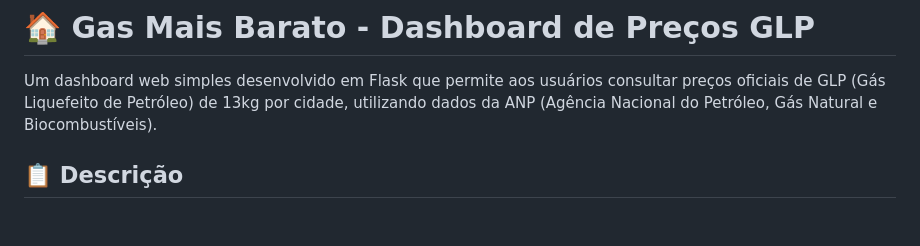
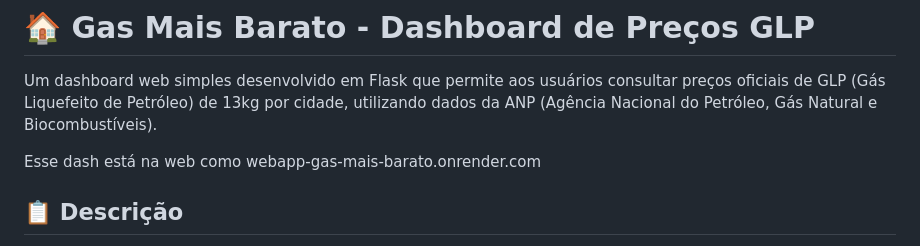
Before and after one commit to mpraes/webapp_gas_mais_barato, a Markdown page: README.md, the part around the change. GitHub-like rendering; blank space fills up the shorter version.

```diff
--- a/README.md
+++ b/README.md
@@ -1,6 +1,8 @@
 # 🏠 Gas Mais Barato - Dashboard de Preços GLP
 
 Um dashboard web simples desenvolvido em Flask que permite aos usuários consultar preços oficiais de GLP (Gás Liquefeito de Petróleo) de 13kg por cidade, utilizando dados da ANP (Agência Nacional do Petróleo, Gás Natural e Biocombustíveis).
+
+Esse dash está na web como webapp-gas-mais-barato.onrender.com
 
 ## 📋 Descrição
 
```
